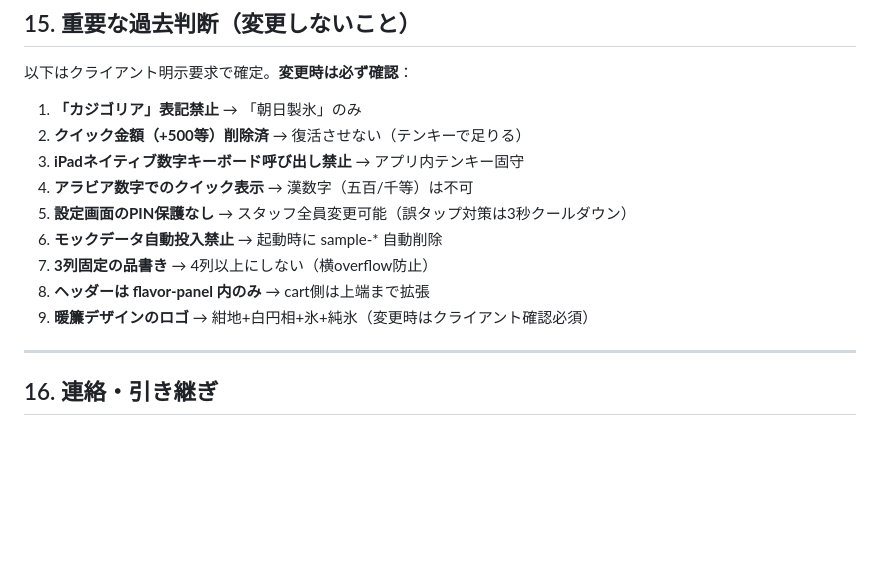
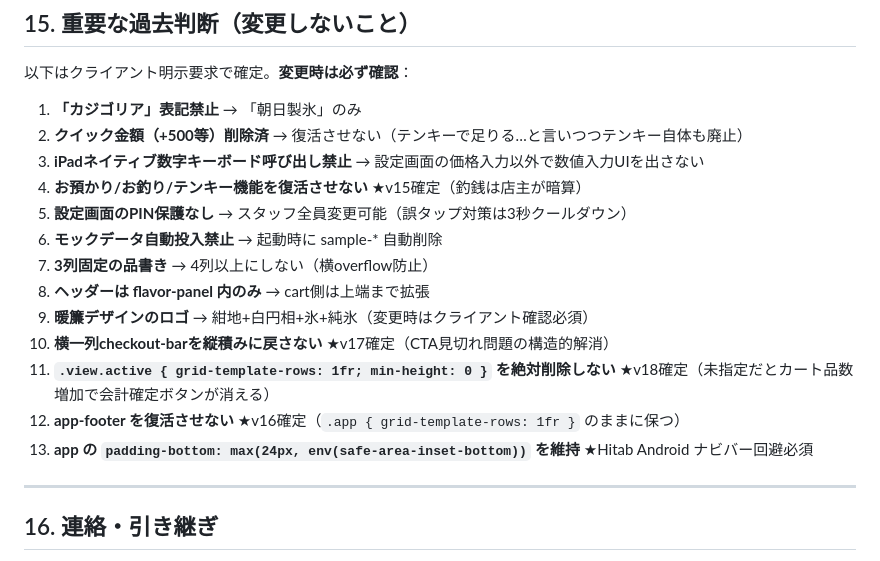
Before and after one commit to puti1982/asahi-seihyou-pos, a Markdown page: PROJECT_CONTEXT.md, the part around the change. Rendered like a GitHub page; blank space fills up the shorter version.

Commit message:
auto-save: 2026-04-28 00:59:07

```diff
--- a/PROJECT_CONTEXT.md
+++ b/PROJECT_CONTEXT.md
@@ -485,14 +485,18 @@ Wave 4以降 — L統合 + Gardevoir修正パス（複数回）
 以下はクライアント明示要求で確定。**変更時は必ず確認**：
 
 1. **「カジゴリア」表記禁止** → 「朝日製氷」のみ
-2. **クイック金額（+500等）削除済** → 復活させない（テンキーで足りる）
-3. **iPadネイティブ数字キーボード呼び出し禁止** → アプリ内テンキー固守
-4. **アラビア数字でのクイック表示** → 漢数字（五百/千等）は不可
+2. **クイック金額（+500等）削除済** → 復活させない（テンキーで足りる…と言いつつテンキー自体も廃止）
+3. **iPadネイティブ数字キーボード呼び出し禁止** → 設定画面の価格入力以外で数値入力UIを出さない
+4. **お預かり/お釣り/テンキー機能を復活させない** ★v15確定（釣銭は店主が暗算）
 5. **設定画面のPIN保護なし** → スタッフ全員変更可能（誤タップ対策は3秒クールダウン）
 6. **モックデータ自動投入禁止** → 起動時に sample-* 自動削除
 7. **3列固定の品書き** → 4列以上にしない（横overflow防止）
 8. **ヘッダーは flavor-panel 内のみ** → cart側は上端まで拡張
 9. **暖簾デザインのロゴ** → 紺地+白円相+氷+純氷（変更時はクライアント確認必須）
+10. **横一列checkout-barを縦積みに戻さない** ★v17確定（CTA見切れ問題の構造的解消）
+11. **`.view.active { grid-template-rows: 1fr; min-height: 0 }` を絶対削除しない** ★v18確定（未指定だとカート品数増加で会計確定ボタンが消える）
+12. **app-footer を復活させない** ★v16確定（`.app { grid-template-rows: 1fr }` のままに保つ）
+13. **app の `padding-bottom: max(24px, env(safe-area-inset-bottom))` を維持** ★Hitab Android ナビバー回避必須
 
 ---
 
```
